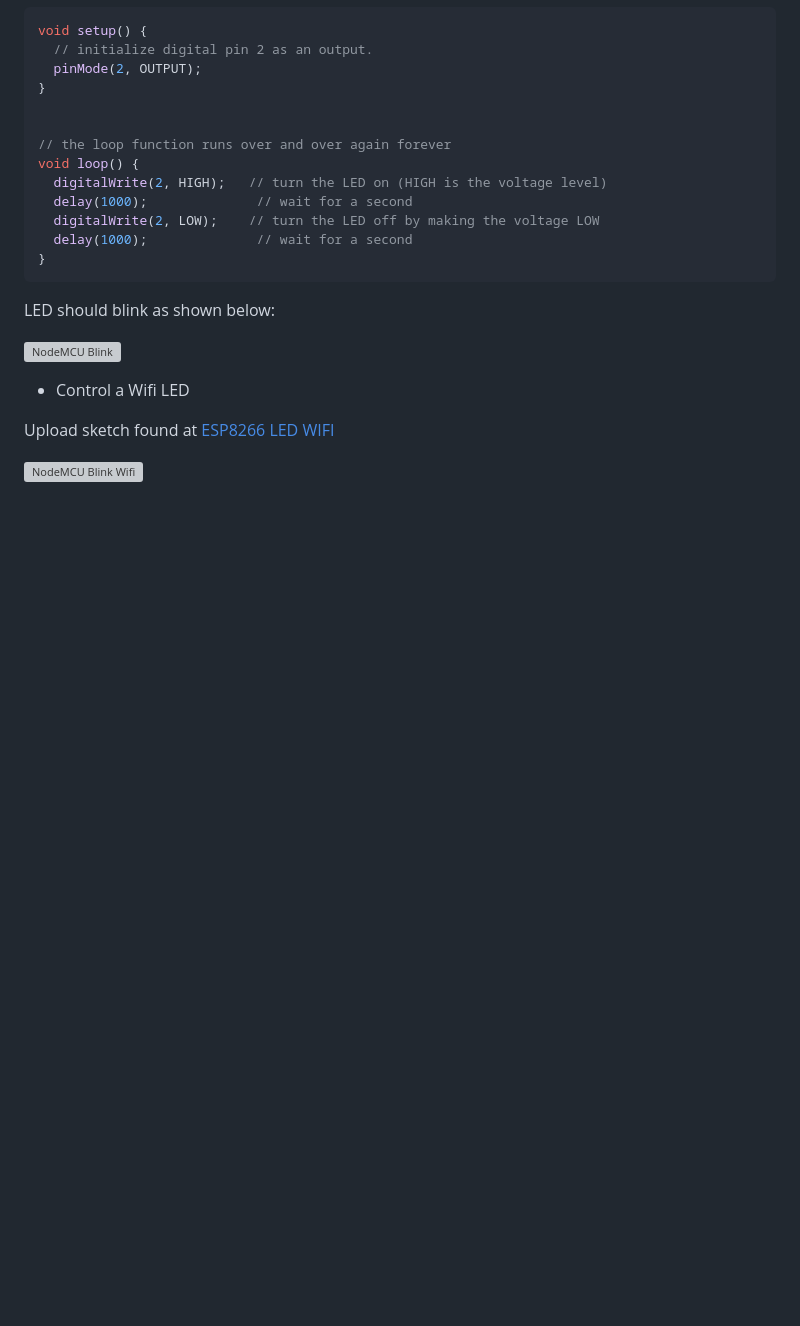
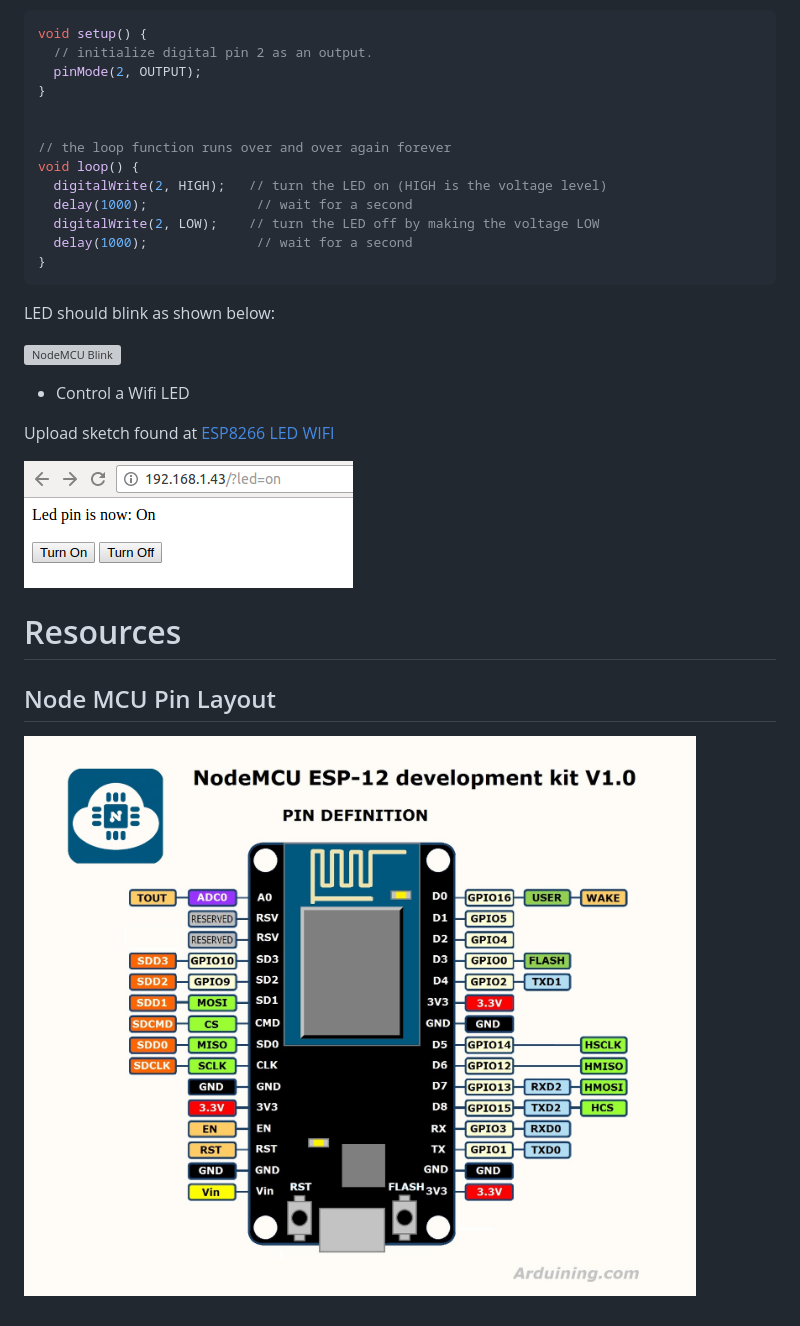
Before and after one commit to kalemena/ti-dhome-web-relay-board, a Markdown page: iterations/1-setup-arduino-ide-for-esp8266.md, the part around the change. GitHub-like rendering; pictures changed too: iterations/nodemcudevkit_v1-0_io.jpg (added); blank space fills up the shorter version; grey boxes are pictures that could not be loaded.

Commit message:
Resources

```diff
--- a/iterations/1-setup-arduino-ide-for-esp8266.md
+++ b/iterations/1-setup-arduino-ide-for-esp8266.md
@@ -54,3 +54,10 @@ LED should blink as shown below:
 Upload sketch found at [ESP8266 LED WIFI](/sketches/esp8266-led-wifi)
 
 ![NodeMCU Blink Wifi](esp8266-led-wifi.png)
+
+
+# Resources
+
+## Node MCU Pin Layout
+
+![Node MCU Pin Layout](nodemcudevkit_v1-0_io.jpg)
```
Also changed, not shown: iterations/esp8266-led-wifi.png (renamed from res/esp8266-led-wifi.png).
